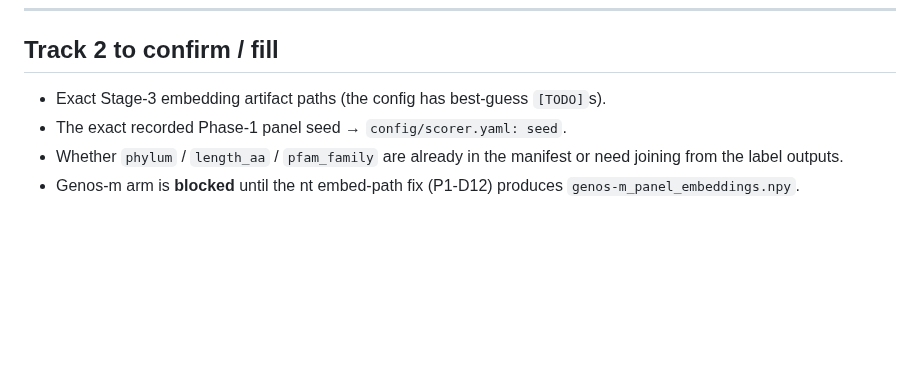
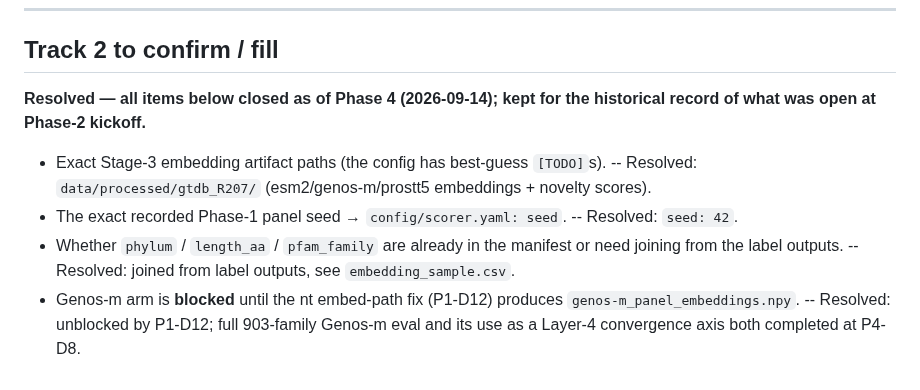
Before and after one commit to Ganglet/Obscuron, a Markdown page: docs/Track2_Phase2_scoring_handoff.md, the part around the change. GitHub-like rendering; blank space fills up the shorter version.

```diff
--- a/docs/Track2_Phase2_scoring_handoff.md
+++ b/docs/Track2_Phase2_scoring_handoff.md
@@ -160,7 +160,14 @@ Any of these failing is a *finding*, not a bug to hide — log it and raise with
 
 ## Track 2 to confirm / fill
 
-- Exact Stage-3 embedding artifact paths (the config has best-guess `[TODO]`s).
-- The exact recorded Phase-1 panel seed → `config/scorer.yaml: seed`.
-- Whether `phylum` / `length_aa` / `pfam_family` are already in the manifest or need joining from the label outputs.
-- Genos-m arm is **blocked** until the nt embed-path fix (P1-D12) produces `genos-m_panel_embeddings.npy`.
+**Resolved — all items below closed as of Phase 4 (2026-09-14); kept for the historical
+record of what was open at Phase-2 kickoff.**
+
+- Exact Stage-3 embedding artifact paths (the config has best-guess `[TODO]`s). --
+  Resolved: `data/processed/gtdb_R207/` (esm2/genos-m/prostt5 embeddings + novelty scores).
+- The exact recorded Phase-1 panel seed → `config/scorer.yaml: seed`. -- Resolved: `seed: 42`.
+- Whether `phylum` / `length_aa` / `pfam_family` are already in the manifest or need joining
+  from the label outputs. -- Resolved: joined from label outputs, see `embedding_sample.csv`.
+- Genos-m arm is **blocked** until the nt embed-path fix (P1-D12) produces
+  `genos-m_panel_embeddings.npy`. -- Resolved: unblocked by P1-D12; full 903-family Genos-m
+  eval and its use as a Layer-4 convergence axis both completed at P4-D8.
```
Also changed, not shown: docs/Track1_phase4_extension_design.md (+19 -9 lines).
